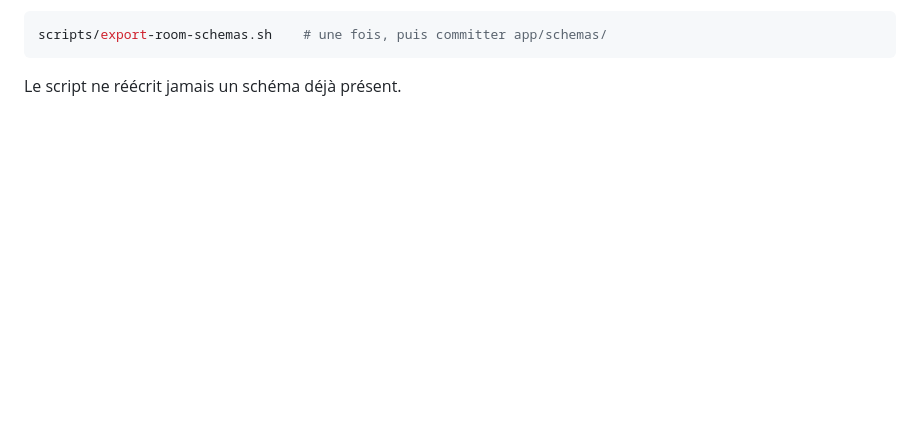
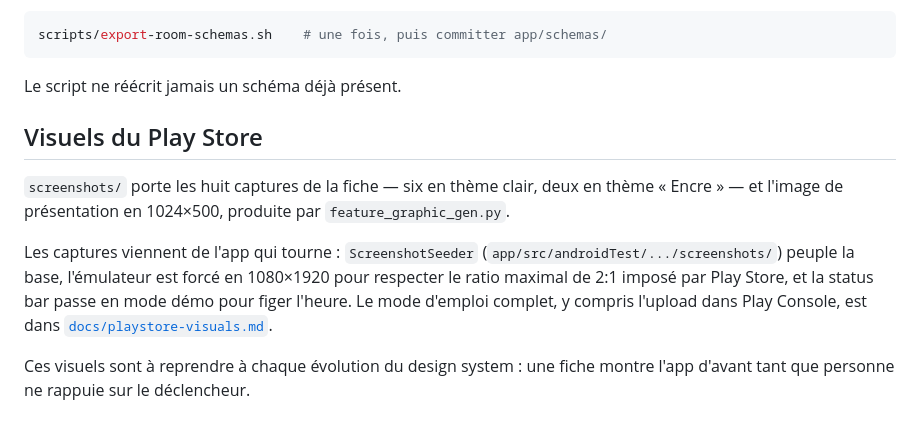
Before and after one commit to Beninho/fidelya, a Markdown page: README.md, the part around the change. GitHub-like rendering; blank space fills up the shorter version.

````diff
--- a/README.md
+++ b/README.md
@@ -417,3 +417,19 @@ scripts/export-room-schemas.sh    # une fois, puis committer app/schemas/
 ```
 
 Le script ne réécrit jamais un schéma déjà présent.
+
+## Visuels du Play Store
+
+`screenshots/` porte les huit captures de la fiche — six en thème clair, deux en
+thème « Encre » — et l'image de présentation en 1024×500, produite par
+`feature_graphic_gen.py`.
+
+Les captures viennent de l'app qui tourne : `ScreenshotSeeder`
+(`app/src/androidTest/.../screenshots/`) peuple la base, l'émulateur est forcé en
+1080×1920 pour respecter le ratio maximal de 2:1 imposé par Play Store, et la
+status bar passe en mode démo pour figer l'heure. Le mode d'emploi complet, y
+compris l'upload dans Play Console, est dans
+[`docs/playstore-visuals.md`](docs/playstore-visuals.md).
+
+Ces visuels sont à reprendre à chaque évolution du design system : une fiche
+montre l'app d'avant tant que personne ne rappuie sur le déclencheur.
````
Also changed, not shown: docs/playstore-visuals.md (added, +193 -0 lines).
